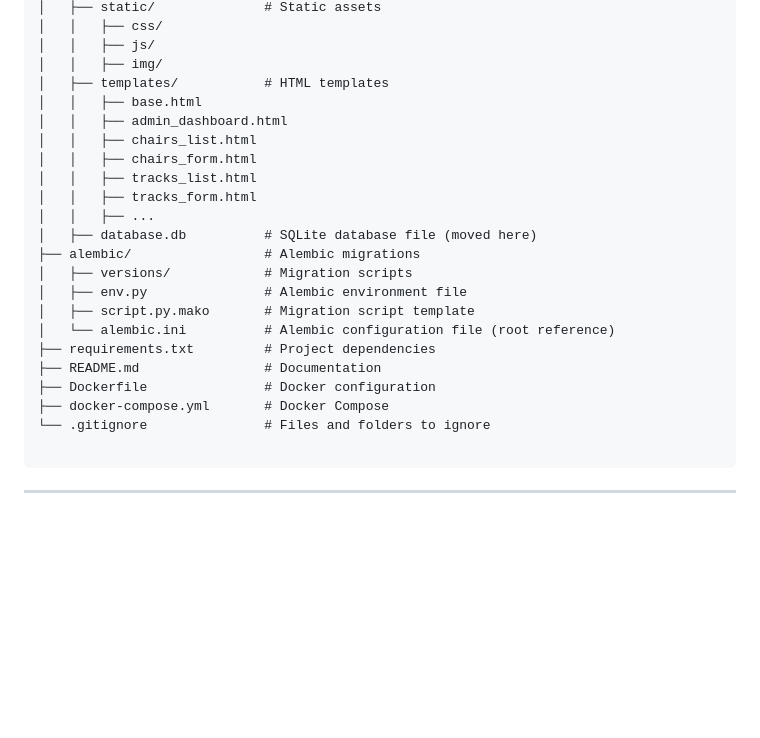
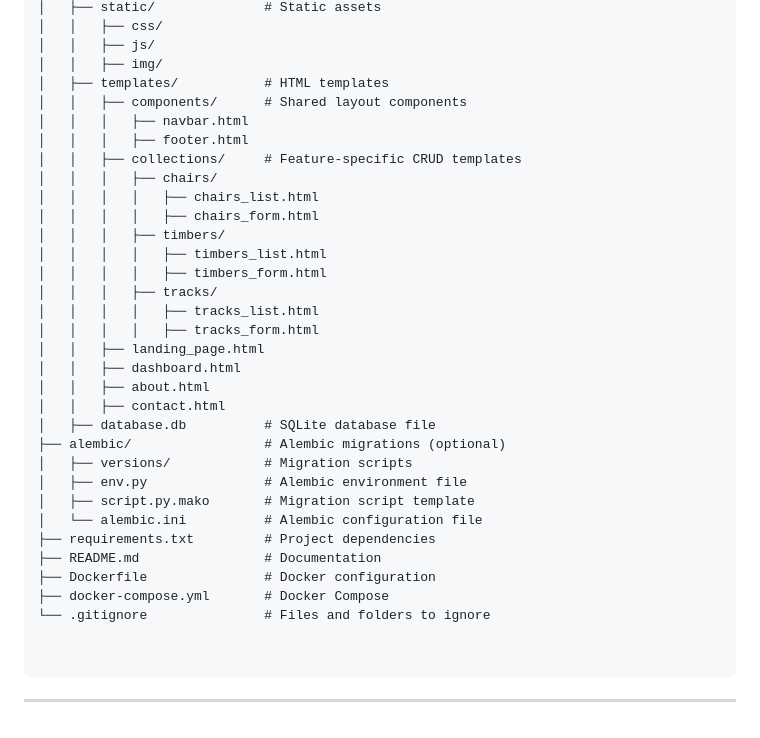
Before and after one commit to Richard-Gnitnub/track-builder-FastAPI, a Markdown page: README.md, the part around the change. Rendered like a GitHub page; blank space fills up the shorter version.

````diff
--- a/README.md
+++ b/README.md
@@ -191,24 +191,35 @@ project/
 │   │   ├── js/
 │   │   ├── img/
 │   ├── templates/           # HTML templates
-│   │   ├── base.html
-│   │   ├── admin_dashboard.html
-│   │   ├── chairs_list.html
-│   │   ├── chairs_form.html
-│   │   ├── tracks_list.html
-│   │   ├── tracks_form.html
-│   │   ├── ...
-│   ├── database.db          # SQLite database file (moved here)
-├── alembic/                 # Alembic migrations
+│   │   ├── components/      # Shared layout components
+│   │   │   ├── navbar.html
+│   │   │   ├── footer.html
+│   │   ├── collections/     # Feature-specific CRUD templates
+│   │   │   ├── chairs/
+│   │   │   │   ├── chairs_list.html
+│   │   │   │   ├── chairs_form.html
+│   │   │   ├── timbers/
+│   │   │   │   ├── timbers_list.html
+│   │   │   │   ├── timbers_form.html
+│   │   │   ├── tracks/
+│   │   │   │   ├── tracks_list.html
+│   │   │   │   ├── tracks_form.html
+│   │   ├── landing_page.html
+│   │   ├── dashboard.html
+│   │   ├── about.html
+│   │   ├── contact.html
+│   ├── database.db          # SQLite database file
+├── alembic/                 # Alembic migrations (optional)
 │   ├── versions/            # Migration scripts
 │   ├── env.py               # Alembic environment file
 │   ├── script.py.mako       # Migration script template
-│   └── alembic.ini          # Alembic configuration file (root reference)
+│   └── alembic.ini          # Alembic configuration file
 ├── requirements.txt         # Project dependencies
 ├── README.md                # Documentation
 ├── Dockerfile               # Docker configuration
 ├── docker-compose.yml       # Docker Compose
 └── .gitignore               # Files and folders to ignore
 
+
 ```
 ---
````
